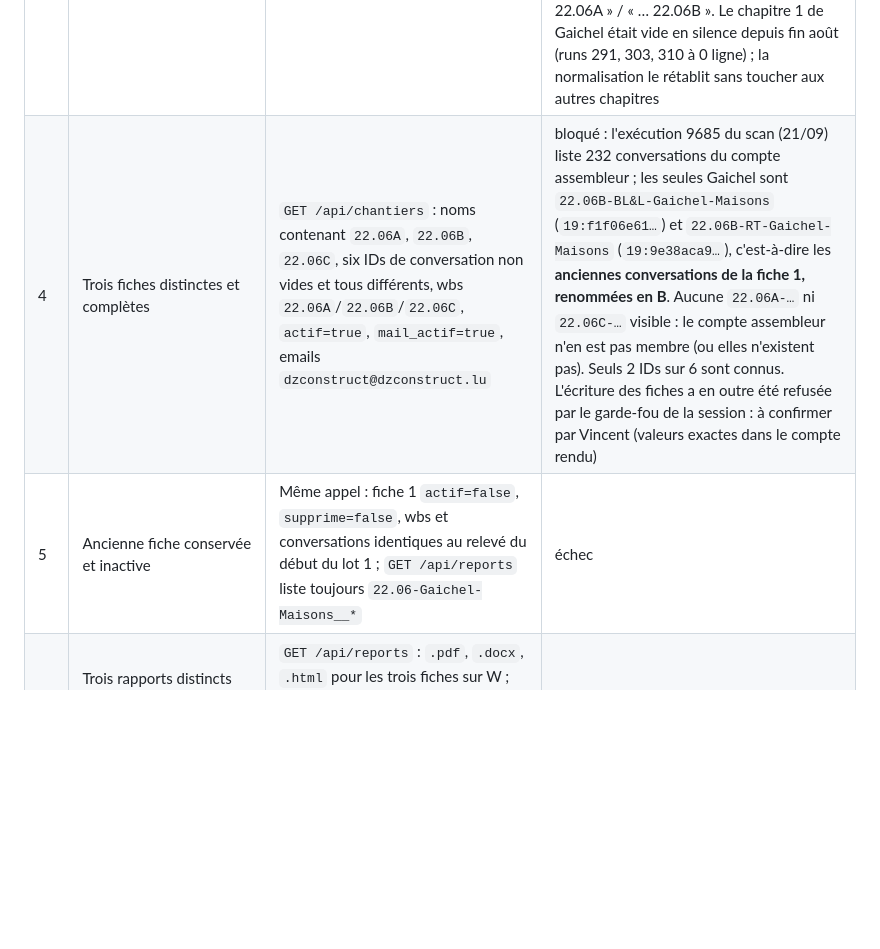
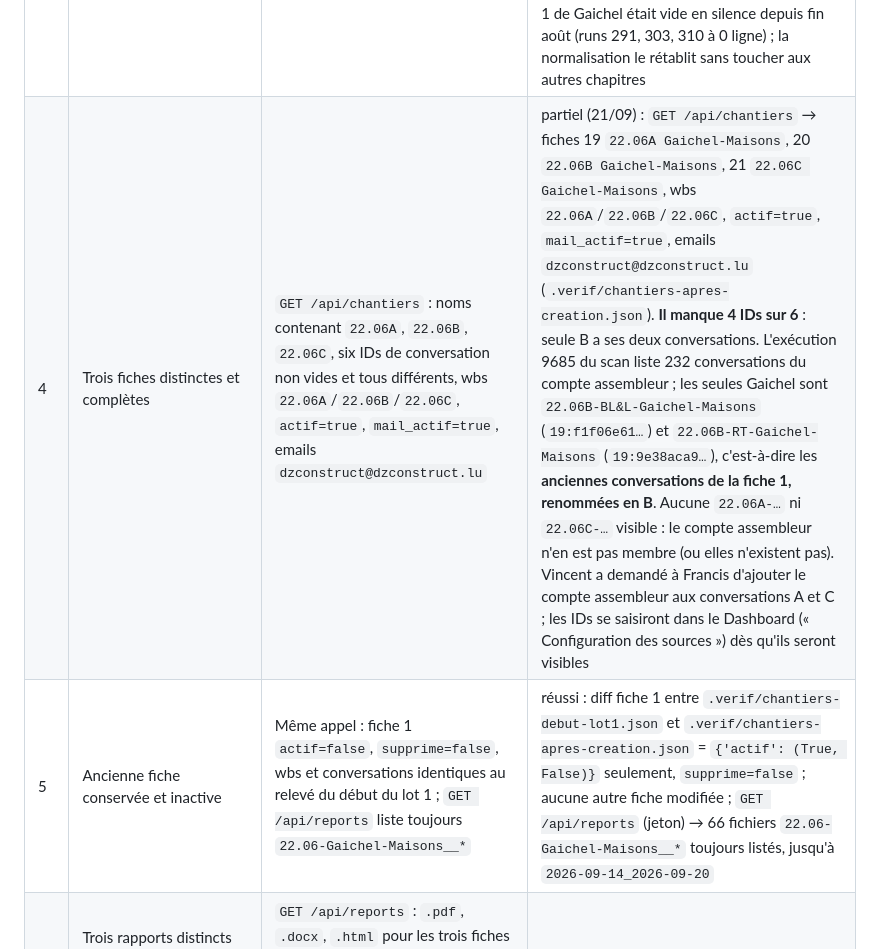
Before and after one commit to vincentrmn/dz, a Markdown page: docs/plans/gaichel-trois-rapports.md, the part around the change. Rendered like a GitHub page; blank space fills up the shorter version.

Commit message:
Plan Gaichel : fiches 22.06A/B/C créées, fiche 1 désactivée et conservée (critère 5), critère 4 partiel
Co-Authored-By: Claude Fable 5.1 <noreply@anthropic.com>
Claude-Session: https://claude.ai/code/session_01FopAwuMj9h927FATurpePn

```diff
--- a/docs/plans/gaichel-trois-rapports.md
+++ b/docs/plans/gaichel-trois-rapports.md
@@ -89,8 +89,8 @@ Chaque critère démarre à « échec » et ne passe à « réussi » qu'avec un
 | 1 | La normalisation rend égaux `22.06A`, `22.06 A`, `22.06 a`, ` 22.06 A `, et distincts `22.06`/`22.06A` et `22.06A`/`22.06B` | Fonction extraite du jsCode dans le scratchpad, `node -e` sur les huit couples sort 0 | réussi : `normaliserCode = s => String(s ?? '').replace(/\s+/g, '').toUpperCase()` ; `node test-normaliser.js` (21/09) → « 8 couples, 0 écart », exit 0 |
 | 2 | Le nœud vivant `Mapper activité Traxxeo` porte la normalisation, workflow publié, `Lancer génération` toujours en `waitForSubWorkflow: true` | `get_workflow` `qZG6Q5LnQSrloeXR` (jsCode) + réponse `publish_workflow` ; `get_workflow` `5su1DOeswBlCdakw` | réussi : `update_workflow` (setNodeParameter `/jsCode`, 21/09 09:43 UTC) puis `publish_workflow` → `{success:true, activeVersionId:622257ed…}` ; relecture `get_workflow_details` : brouillon = version active, sha256 du jsCode `dbb880a5…` = version testée en local (`.verif/test-mapper.js`, 6 cas OK ; l'ancien code en rate 4) ; `5su1DOeswBlCdakw` → `Lancer génération` `waitForSubWorkflow: true` |
 | 3 | Non-régression : fiche 1 (wbs inchangé) régénérée sur W donne le même « Traxxeo : N ligne(s) » avant et après le changement du nœud | Deux lignes `GET /api/runs` fiche 1, période W, même N, statut Succès | réussi, avec un écart expliqué : avant = run 314 « Succès · Traxxeo : 0 ligne(s) · RT 0/0 · BLL 1 message, 0 photo » ; après = run 315 « Succès · Traxxeo : **31 ligne(s)** · RT 0/0 · BLL 1 message, 0 photo » (21/09, `.verif/runs-314-315.txt`). N n'est pas égal parce que Traxxeo renvoie **déjà** `22.06A`/`22.06B` sans espace (Fares a fait le changement) : visible dans l'exécution n8n 9692, sortie de `Mapper activité Traxxeo`, libellés de repli « Heure travail — 22.06A » / « … 22.06B ». Le chapitre 1 de Gaichel était vide en silence depuis fin août (runs 291, 303, 310 à 0 ligne) ; la normalisation le rétablit sans toucher aux autres chapitres |
-| 4 | Trois fiches distinctes et complètes | `GET /api/chantiers` : noms contenant `22.06A`, `22.06B`, `22.06C`, six IDs de conversation non vides et tous différents, wbs `22.06A`/`22.06B`/`22.06C`, `actif=true`, `mail_actif=true`, emails `dzconstruct@dzconstruct.lu` | bloqué : l'exécution 9685 du scan (21/09) liste 232 conversations du compte assembleur ; les seules Gaichel sont `22.06B-BL&L-Gaichel-Maisons` (`19:f1f06e61…`) et `22.06B-RT-Gaichel-Maisons` (`19:9e38aca9…`), c'est-à-dire les **anciennes conversations de la fiche 1, renommées en B**. Aucune `22.06A-…` ni `22.06C-…` visible : le compte assembleur n'en est pas membre (ou elles n'existent pas). Seuls 2 IDs sur 6 sont connus. L'écriture des fiches a en outre été refusée par le garde-fou de la session : à confirmer par Vincent (valeurs exactes dans le compte rendu) |
-| 5 | Ancienne fiche conservée et inactive | Même appel : fiche 1 `actif=false`, `supprime=false`, wbs et conversations identiques au relevé du début du lot 1 ; `GET /api/reports` liste toujours `22.06-Gaichel-Maisons__*` | échec |
+| 4 | Trois fiches distinctes et complètes | `GET /api/chantiers` : noms contenant `22.06A`, `22.06B`, `22.06C`, six IDs de conversation non vides et tous différents, wbs `22.06A`/`22.06B`/`22.06C`, `actif=true`, `mail_actif=true`, emails `dzconstruct@dzconstruct.lu` | partiel (21/09) : `GET /api/chantiers` → fiches 19 `22.06A Gaichel-Maisons`, 20 `22.06B Gaichel-Maisons`, 21 `22.06C Gaichel-Maisons`, wbs `22.06A`/`22.06B`/`22.06C`, `actif=true`, `mail_actif=true`, emails `dzconstruct@dzconstruct.lu` (`.verif/chantiers-apres-creation.json`). **Il manque 4 IDs sur 6** : seule B a ses deux conversations. L'exécution 9685 du scan liste 232 conversations du compte assembleur ; les seules Gaichel sont `22.06B-BL&L-Gaichel-Maisons` (`19:f1f06e61…`) et `22.06B-RT-Gaichel-Maisons` (`19:9e38aca9…`), c'est-à-dire les **anciennes conversations de la fiche 1, renommées en B**. Aucune `22.06A-…` ni `22.06C-…` visible : le compte assembleur n'en est pas membre (ou elles n'existent pas). Vincent a demandé à Francis d'ajouter le compte assembleur aux conversations A et C ; les IDs se saisiront dans le Dashboard (« Configuration des sources ») dès qu'ils seront visibles |
+| 5 | Ancienne fiche conservée et inactive | Même appel : fiche 1 `actif=false`, `supprime=false`, wbs et conversations identiques au relevé du début du lot 1 ; `GET /api/reports` liste toujours `22.06-Gaichel-Maisons__*` | réussi : diff fiche 1 entre `.verif/chantiers-debut-lot1.json` et `.verif/chantiers-apres-creation.json` = `{'actif': (True, False)}` seulement, `supprime=false` ; aucune autre fiche modifiée ; `GET /api/reports` (jeton) → 66 fichiers `22.06-Gaichel-Maisons__*` toujours listés, jusqu'à `2026-09-14_2026-09-20` |
 | 6 | Trois rapports distincts sur W, chapitre 1 partitionné sans perte ni doublon | `GET /api/reports` : `.pdf`, `.docx`, `.html` pour les trois fiches sur W ; `GET /api/runs` : trois lignes Succès (ou Succès partiel avec cause photo) ; N_A + N_B = N du critère 3, N_C relevé | échec |
 | 7 | Chapitre 1 rempli avec un WBS Traxxeo encore espacé | Tant que Fares n'a rien changé, la ligne dz_runs de A (fiche à `22.06A` sans espace) montre « Traxxeo : N ligne(s) », N > 0 sur une semaine travaillée | réussi par symétrie : Fares a déjà retiré l'espace (voir critère 3), le cas « fiche sans espace, Traxxeo avec » n'existe plus en prod. La tolérance est prouvée dans l'autre sens : fiche 1 à `22.06 A;22.06 B` (avec espace) contre Traxxeo `22.06A`/`22.06B` (sans) → 31 lignes (run 315), et en local sur les deux sens (`.verif/test-mapper.js`) |
 | 8 | La découverte crée une fiche distincte pour un code à lettre, quelle que soit la graphie, et ne touche pas les fiches existantes | Sortie d'exécution du scan relancé (MCP n8n) : aucun doublon, diff vide de `GET /api/chantiers` avant/après ; `node -e` sur la dérivation de clé : `22.06A-BL&L-X`, `22.06 A-RT-X`, `CH:22-06 A` donnent `22.06A`, `22.06-BL&L-X` donne `22.06`, sort 0 | échec |
```
